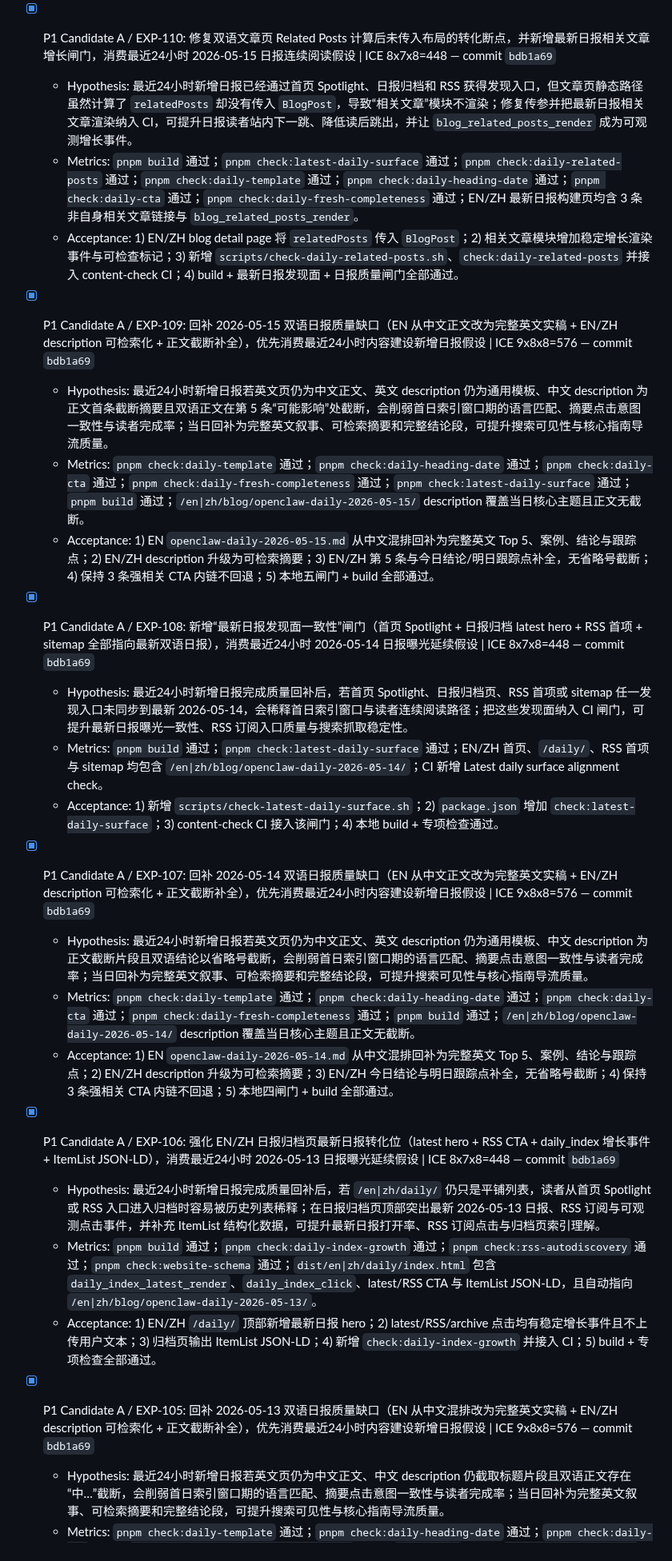
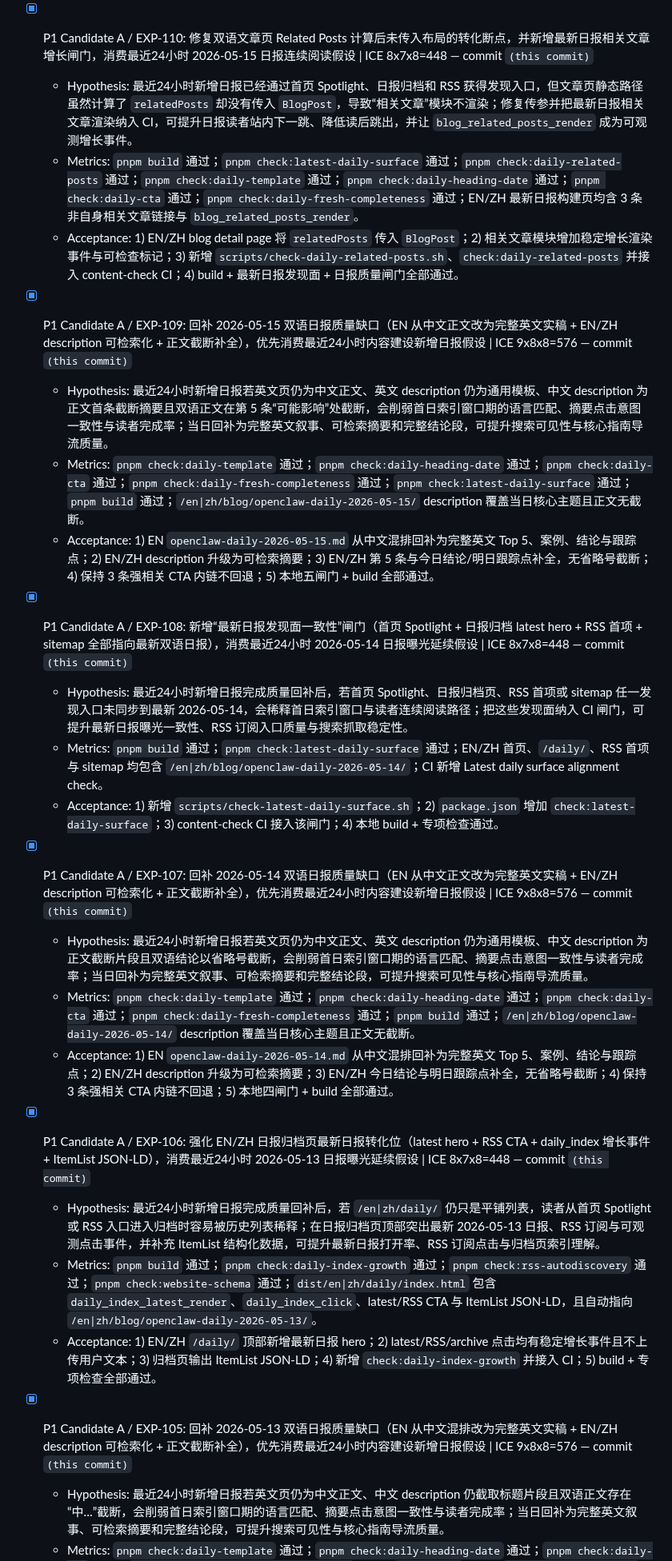
Before and after one commit to duoglas/openclaw-hub, a Markdown page: GROWTH_QUEUE.md, the part around one of its changes. Shown at 80% size. Drawn GitHub-style.

Commit message:
Revert "Record EXP-121 growth result"
This reverts commit a341f43903e8d4560e7badda9b42de6c4b5d1b03.

```diff
--- a/GROWTH_QUEUE.md
+++ b/GROWTH_QUEUE.md
@@ -61,27 +61,27 @@ Manager: main session
   - Hypothesis: 最近24小时新增日报若英文页仍为中文正文、中文 description 仍为标题截断片段且双语证据矩阵只有省略号，会削弱首日索引窗口期的语言匹配、摘要点击意图一致性与读者信任；当日回补为完整英文叙事、可检索摘要和完整证据矩阵，可提升搜索可见性、阅读完成率与核心指南导流质量。
   - Metrics: `pnpm check:daily-template` 通过；`pnpm check:daily-heading-date` 通过；`pnpm check:daily-cta` 通过；`pnpm check:daily-fresh-completeness` 通过；`pnpm check:latest-daily-surface` 通过；`pnpm check:daily-related-posts` 通过；`pnpm check:duplicate-slug-id` 通过；`pnpm build` 通过；`/en|zh/blog/openclaw-daily-2026-05-16/` description 覆盖当日核心主题且正文/证据矩阵无省略号截断。
   - Acceptance: 1) EN `openclaw-daily-2026-05-16.md` 从中文混排回补为完整英文 Top 5、案例、结论与跟踪点；2) EN/ZH description 升级为可检索摘要；3) EN/ZH 证据矩阵补全为来源类别清单，无 `-…` 截断；4) 保持 3 条强相关 CTA 内链不回退；5) 本地六闸门 + duplicate precheck + build 全部通过。
-- [x] P1 Candidate A / EXP-110: 修复双语文章页 Related Posts 计算后未传入布局的转化断点，并新增最新日报相关文章增长闸门，消费最近24小时 2026-05-15 日报连续阅读假设 | ICE 8x7x8=448 — commit `bdb1a69`
+- [x] P1 Candidate A / EXP-110: 修复双语文章页 Related Posts 计算后未传入布局的转化断点，并新增最新日报相关文章增长闸门，消费最近24小时 2026-05-15 日报连续阅读假设 | ICE 8x7x8=448 — commit `(this commit)`
   - Hypothesis: 最近24小时新增日报已经通过首页 Spotlight、日报归档和 RSS 获得发现入口，但文章页静态路径虽然计算了 `relatedPosts` 却没有传入 `BlogPost`，导致“相关文章”模块不渲染；修复传参并把最新日报相关文章渲染纳入 CI，可提升日报读者站内下一跳、降低读后跳出，并让 `blog_related_posts_render` 成为可观测增长事件。
   - Metrics: `pnpm build` 通过；`pnpm check:latest-daily-surface` 通过；`pnpm check:daily-related-posts` 通过；`pnpm check:daily-template` 通过；`pnpm check:daily-heading-date` 通过；`pnpm check:daily-cta` 通过；`pnpm check:daily-fresh-completeness` 通过；EN/ZH 最新日报构建页均含 3 条非自身相关文章链接与 `blog_related_posts_render`。
   - Acceptance: 1) EN/ZH blog detail page 将 `relatedPosts` 传入 `BlogPost`；2) 相关文章模块增加稳定增长渲染事件与可检查标记；3) 新增 `scripts/check-daily-related-posts.sh`、`check:daily-related-posts` 并接入 content-check CI；4) build + 最新日报发现面 + 日报质量闸门全部通过。
-- [x] P1 Candidate A / EXP-109: 回补 2026-05-15 双语日报质量缺口（EN 从中文正文改为完整英文实稿 + EN/ZH description 可检索化 + 正文截断补全），优先消费最近24小时内容建设新增日报假设 | ICE 9x8x8=576 — commit `bdb1a69`
+- [x] P1 Candidate A / EXP-109: 回补 2026-05-15 双语日报质量缺口（EN 从中文正文改为完整英文实稿 + EN/ZH description 可检索化 + 正文截断补全），优先消费最近24小时内容建设新增日报假设 | ICE 9x8x8=576 — commit `(this commit)`
   - Hypothesis: 最近24小时新增日报若英文页仍为中文正文、英文 description 仍为通用模板、中文 description 为正文首条截断摘要且双语正文在第 5 条“可能影响”处截断，会削弱首日索引窗口期的语言匹配、摘要点击意图一致性与读者完成率；当日回补为完整英文叙事、可检索摘要和完整结论段，可提升搜索可见性与核心指南导流质量。
   - Metrics: `pnpm check:daily-template` 通过；`pnpm check:daily-heading-date` 通过；`pnpm check:daily-cta` 通过；`pnpm check:daily-fresh-completeness` 通过；`pnpm check:latest-daily-surface` 通过；`pnpm build` 通过；`/en|zh/blog/openclaw-daily-2026-05-15/` description 覆盖当日核心主题且正文无截断。
   - Acceptance: 1) EN `openclaw-daily-2026-05-15.md` 从中文混排回补为完整英文 Top 5、案例、结论与跟踪点；2) EN/ZH description 升级为可检索摘要；3) EN/ZH 第 5 条与今日结论/明日跟踪点补全，无省略号截断；4) 保持 3 条强相关 CTA 内链不回退；5) 本地五闸门 + build 全部通过。
-- [x] P1 Candidate A / EXP-108: 新增“最新日报发现面一致性”闸门（首页 Spotlight + 日报归档 latest hero + RSS 首项 + sitemap 全部指向最新双语日报），消费最近24小时 2026-05-14 日报曝光延续假设 | ICE 8x7x8=448 — commit `bdb1a69`
+- [x] P1 Candidate A / EXP-108: 新增“最新日报发现面一致性”闸门（首页 Spotlight + 日报归档 latest hero + RSS 首项 + sitemap 全部指向最新双语日报），消费最近24小时 2026-05-14 日报曝光延续假设 | ICE 8x7x8=448 — commit `(this commit)`
   - Hypothesis: 最近24小时新增日报完成质量回补后，若首页 Spotlight、日报归档页、RSS 首项或 sitemap 任一发现入口未同步到最新 2026-05-14，会稀释首日索引窗口与读者连续阅读路径；把这些发现面纳入 CI 闸门，可提升最新日报曝光一致性、RSS 订阅入口质量与搜索抓取稳定性。
   - Metrics: `pnpm build` 通过；`pnpm check:latest-daily-surface` 通过；EN/ZH 首页、`/daily/`、RSS 首项与 sitemap 均包含 `/en|zh/blog/openclaw-daily-2026-05-14/`；CI 新增 Latest daily surface alignment check。
   - Acceptance: 1) 新增 `scripts/check-latest-daily-surface.sh`；2) `package.json` 增加 `check:latest-daily-surface`；3) content-check CI 接入该闸门；4) 本地 build + 专项检查通过。
-- [x] P1 Candidate A / EXP-107: 回补 2026-05-14 双语日报质量缺口（EN 从中文正文改为完整英文实稿 + EN/ZH description 可检索化 + 正文截断补全），优先消费最近24小时内容建设新增日报假设 | ICE 9x8x8=576 — commit `bdb1a69`
+- [x] P1 Candidate A / EXP-107: 回补 2026-05-14 双语日报质量缺口（EN 从中文正文改为完整英文实稿 + EN/ZH description 可检索化 + 正文截断补全），优先消费最近24小时内容建设新增日报假设 | ICE 9x8x8=576 — commit `(this commit)`
   - Hypothesis: 最近24小时新增日报若英文页仍为中文正文、英文 description 仍为通用模板、中文 description 为正文截断片段且双语结论以省略号截断，会削弱首日索引窗口期的语言匹配、摘要点击意图一致性与读者完成率；当日回补为完整英文叙事、可检索摘要和完整结论段，可提升搜索可见性与核心指南导流质量。
   - Metrics: `pnpm check:daily-template` 通过；`pnpm check:daily-heading-date` 通过；`pnpm check:daily-cta` 通过；`pnpm check:daily-fresh-completeness` 通过；`pnpm build` 通过；`/en|zh/blog/openclaw-daily-2026-05-14/` description 覆盖当日核心主题且正文无截断。
   - Acceptance: 1) EN `openclaw-daily-2026-05-14.md` 从中文混排回补为完整英文 Top 5、案例、结论与跟踪点；2) EN/ZH description 升级为可检索摘要；3) EN/ZH 今日结论与明日跟踪点补全，无省略号截断；4) 保持 3 条强相关 CTA 内链不回退；5) 本地四闸门 + build 全部通过。
-- [x] P1 Candidate A / EXP-106: 强化 EN/ZH 日报归档页最新日报转化位（latest hero + RSS CTA + daily_index 增长事件 + ItemList JSON-LD），消费最近24小时 2026-05-13 日报曝光延续假设 | ICE 8x7x8=448 — commit `bdb1a69`
+- [x] P1 Candidate A / EXP-106: 强化 EN/ZH 日报归档页最新日报转化位（latest hero + RSS CTA + daily_index 增长事件 + ItemList JSON-LD），消费最近24小时 2026-05-13 日报曝光延续假设 | ICE 8x7x8=448 — commit `(this commit)`
   - Hypothesis: 最近24小时新增日报完成质量回补后，若 `/en|zh/daily/` 仍只是平铺列表，读者从首页 Spotlight 或 RSS 入口进入归档时容易被历史列表稀释；在日报归档页顶部突出最新 2026-05-13 日报、RSS 订阅与可观测点击事件，并补充 ItemList 结构化数据，可提升最新日报打开率、RSS 订阅点击与归档页索引理解。
   - Metrics: `pnpm build` 通过；`pnpm check:daily-index-growth` 通过；`pnpm check:rss-autodiscovery` 通过；`pnpm check:website-schema` 通过；`dist/en|zh/daily/index.html` 包含 `daily_index_latest_render`、`daily_index_click`、latest/RSS CTA 与 ItemList JSON-LD，且自动指向 `/en|zh/blog/openclaw-daily-2026-05-13/`。
   - Acceptance: 1) EN/ZH `/daily/` 顶部新增最新日报 hero；2) latest/RSS/archive 点击均有稳定增长事件且不上传用户文本；3) 归档页输出 ItemList JSON-LD；4) 新增 `check:daily-index-growth` 并接入 CI；5) build + 专项检查全部通过。
-- [x] P1 Candidate A / EXP-105: 回补 2026-05-13 双语日报质量缺口（EN 从中文混排改为完整英文实稿 + EN/ZH description 可检索化 + 正文截断补全），优先消费最近24小时内容建设新增日报假设 | ICE 9x8x8=576 — commit `bdb1a69`
+- [x] P1 Candidate A / EXP-105: 回补 2026-05-13 双语日报质量缺口（EN 从中文混排改为完整英文实稿 + EN/ZH description 可检索化 + 正文截断补全），优先消费最近24小时内容建设新增日报假设 | ICE 9x8x8=576 — commit `(this commit)`
   - Hypothesis: 最近24小时新增日报若英文页仍为中文正文、中文 description 仍截取标题片段且双语正文存在“中…”截断，会削弱首日索引窗口期的语言匹配、摘要点击意图一致性与读者完成率；当日回补为完整英文叙事、可检索摘要和完整结论段，可提升搜索可见性与核心指南导流质量。
   - Metrics: `pnpm check:daily-template` 通过；`pnpm check:daily-heading-date` 通过；`pnpm check:daily-cta` 通过；`pnpm check:daily-fresh-completeness` 通过；`pnpm build` 通过；`/en|zh/blog/openclaw-daily-2026-05-13/` description 覆盖当日核心主题且正文无截断。
   - Acceptance: 1) EN `openclaw-daily-2026-05-13.md` 从中文混排回补为完整英文 Top 5、案例、结论与跟踪点；2) EN/ZH description 升级为可检索摘要；3) EN/ZH 今日结论与明日跟踪点补全，无 `中…` 截断；4) 保持 3 条强相关 CTA 内链不回退；5) 本地四闸门 + build 全部通过。
```
Also changed, not shown: other parts of GROWTH_QUEUE.md (+20 -20 lines), EXPERIMENT_LOG.md (+15 -15 lines).
